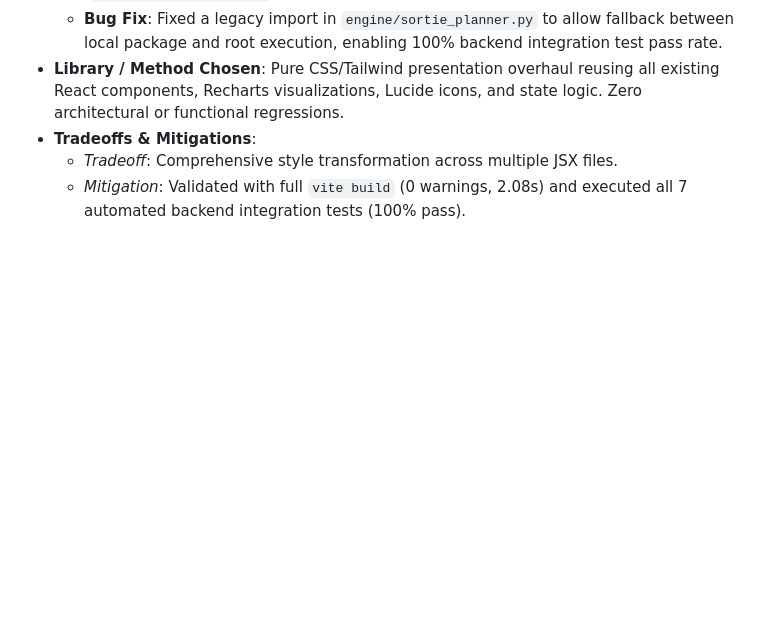
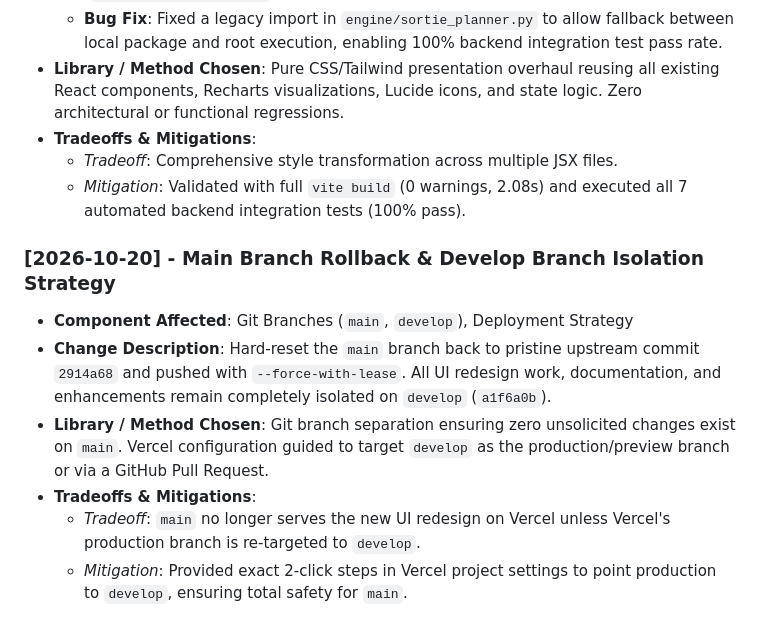
Before and after one commit to Sudheesh02/air-power-fleet, a Markdown page: decision.md, the part around the change. GitHub-like rendering; blank space fills up the shorter version.

Commit message:
docs: log main rollback and develop isolation in decision.md

```diff
--- a/decision.md
+++ b/decision.md
@@ -163,3 +163,12 @@ Whenever modifying code in this codebase, log all new architectural choices, int
 - **Tradeoffs & Mitigations**:
   - *Tradeoff*: Comprehensive style transformation across multiple JSX files.
   - *Mitigation*: Validated with full `vite build` (0 warnings, 2.08s) and executed all 7 automated backend integration tests (100% pass).
+
+
+### [2026-10-20] - Main Branch Rollback & Develop Branch Isolation Strategy
+- **Component Affected**: Git Branches (`main`, `develop`), Deployment Strategy
+- **Change Description**: Hard-reset the `main` branch back to pristine upstream commit `2914a68` and pushed with `--force-with-lease`. All UI redesign work, documentation, and enhancements remain completely isolated on `develop` (`a1f6a0b`).
+- **Library / Method Chosen**: Git branch separation ensuring zero unsolicited changes exist on `main`. Vercel configuration guided to target `develop` as the production/preview branch or via a GitHub Pull Request.
+- **Tradeoffs & Mitigations**:
+  - *Tradeoff*: `main` no longer serves the new UI redesign on Vercel unless Vercel's production branch is re-targeted to `develop`.
+  - *Mitigation*: Provided exact 2-click steps in Vercel project settings to point production to `develop`, ensuring total safety for `main`.
```
